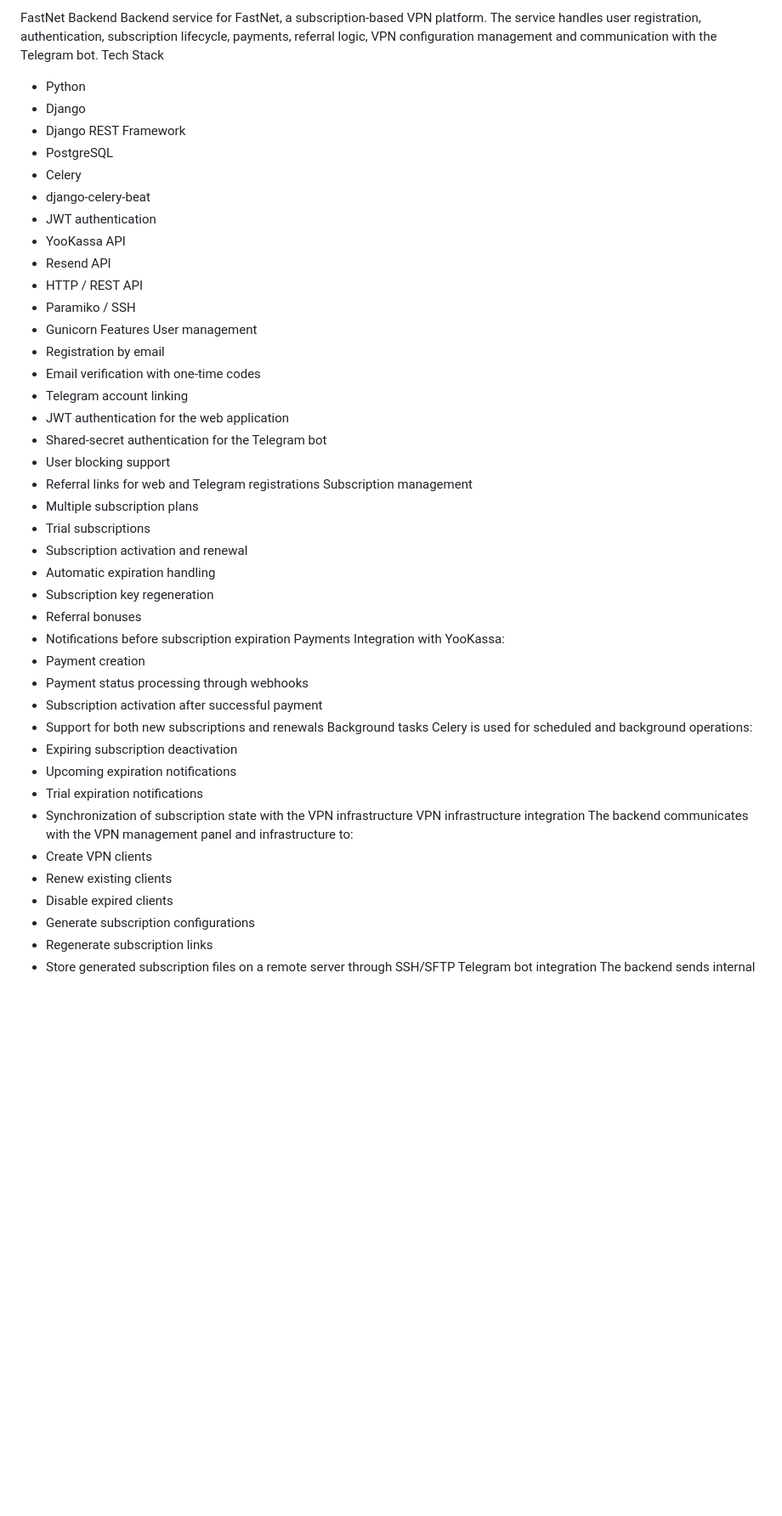
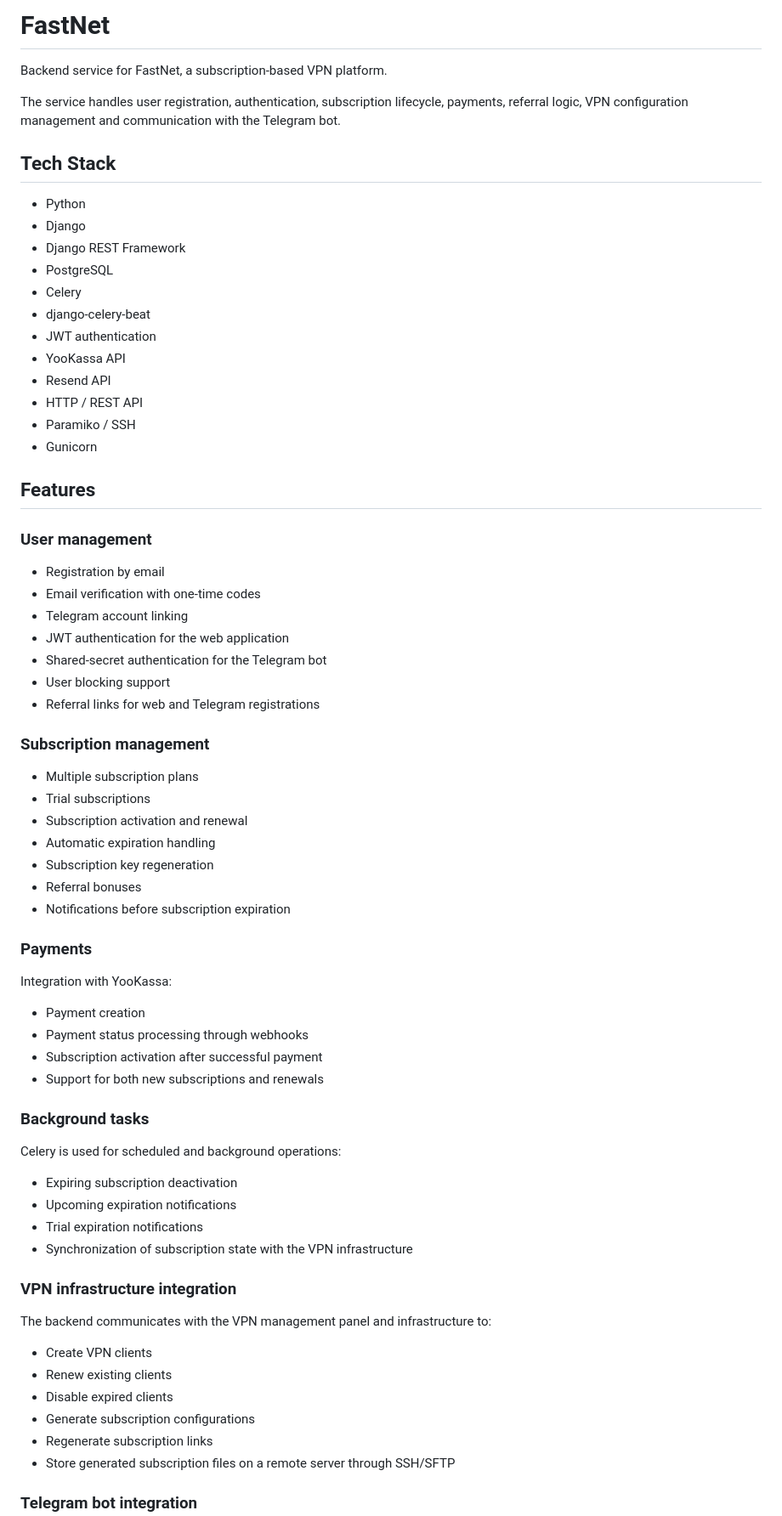
Before and after one commit to MaximGit-tech/fastnet-backend, a Markdown page: README.md, the part around one of its changes. Shown at 85% size. Rendered like a GitHub page; blank space fills up the shorter version.

```diff
--- a/README.md
+++ b/README.md
@@ -1,9 +1,13 @@
-FastNet Backend
+# FastNet
+
 Backend service for FastNet, a subscription-based VPN platform.
+
 The service handles user registration, authentication, subscription lifecycle,
 payments, referral logic, VPN configuration management and communication with
 the Telegram bot.
-Tech Stack
+
+## Tech Stack
+
 - Python
 - Django
 - Django REST Framework
@@ -16,8 +20,11 @@ Tech Stack
 - HTTP / REST API
 - Paramiko / SSH
 - Gunicorn
-Features
-User management
+
+## Features
+
+### User management
+
 - Registration by email
 - Email verification with one-time codes
 - Telegram account linking
@@ -25,7 +32,9 @@ User management
 - Shared-secret authentication for the Telegram bot
 - User blocking support
 - Referral links for web and Telegram registrations
-Subscription management
+
+### Subscription management
+
 - Multiple subscription plans
 - Trial subscriptions
 - Subscription activation and renewal
@@ -33,25 +42,36 @@ Subscription management
 - Subscription key regeneration
 - Referral bonuses
 - Notifications before subscription expiration
-Payments
+
+### Payments
+
 Integration with YooKassa:
+
 - Payment creation
 - Payment status processing through webhooks
 - Subscription activation after successful payment
 - Support for both new subscriptions and renewals
-Background tasks
+
+### Background tasks
+
 Celery is used for scheduled and background operations:
+
 - Expiring subscription deactivation
 - Upcoming expiration notifications
 - Trial expiration notifications
 - Synchronization of subscription state with the VPN infrastructure
-VPN infrastructure integration
+
+### VPN infrastructure integration
+
 The backend communicates with the VPN management panel and infrastructure to:
+
 - Create VPN clients
 - Renew existing clients
 - Disable expired clients
 - Generate subscription configurations
 - Regenerate subscription links
 - Store generated subscription files on a remote server through SSH/SFTP
-Telegram bot integration
+
+### Telegram bot integration
+
 The backend sends internal events to the Telegram bot, including:
```
Also changed, not shown: other parts of README.md (+97 -22 lines).
